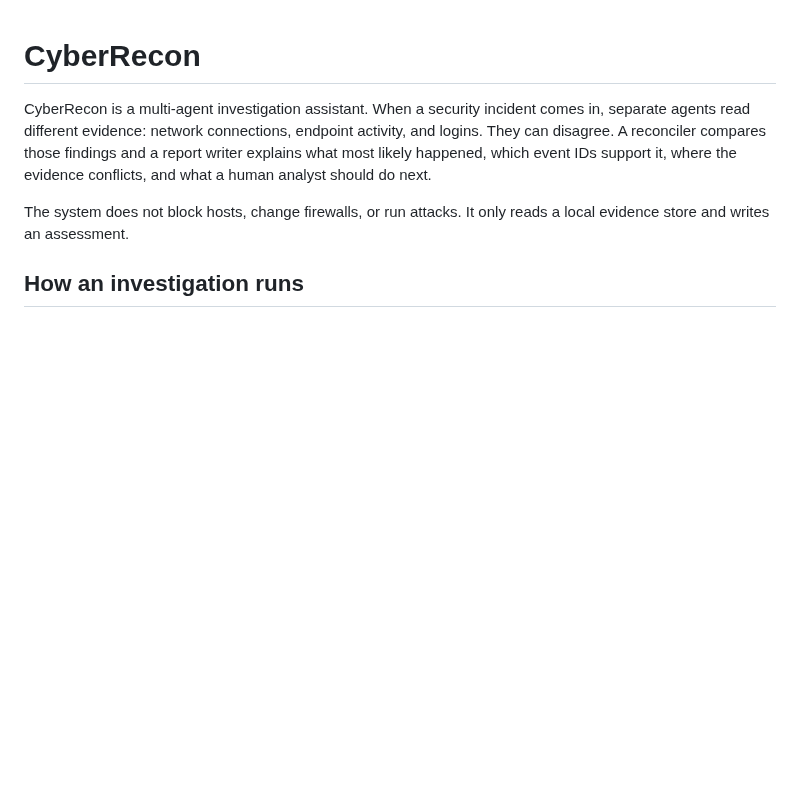
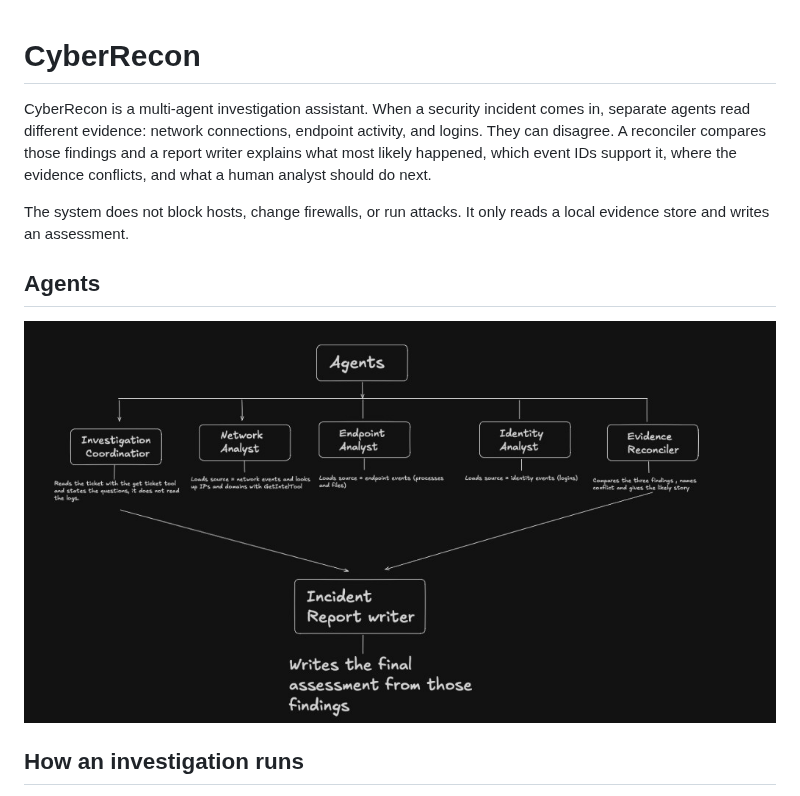
Before and after one commit to Akshitwadhwa/CyberRecon, a Markdown page: README.md, the part around the change. GitHub-like rendering; pictures changed too: docs/agents.jpg (added); blank space fills up the shorter version.

Commit message:
Add the agent flow diagram to the README.
Co-authored-by: Cursor <cursoragent@cursor.com>

```diff
--- a/README.md
+++ b/README.md
@@ -3,6 +3,10 @@
 CyberRecon is a multi-agent investigation assistant. When a security incident comes in, separate agents read different evidence: network connections, endpoint activity, and logins. They can disagree. A reconciler compares those findings and a report writer explains what most likely happened, which event IDs support it, where the evidence conflicts, and what a human analyst should do next.
 
 The system does not block hosts, change firewalls, or run attacks. It only reads a local evidence store and writes an assessment.
+
+## Agents
+
+![CyberRecon agents: coordinator, network, endpoint, identity, and reconciler feed the incident report writer](docs/agents.jpg)
 
 ## How an investigation runs
 
```
